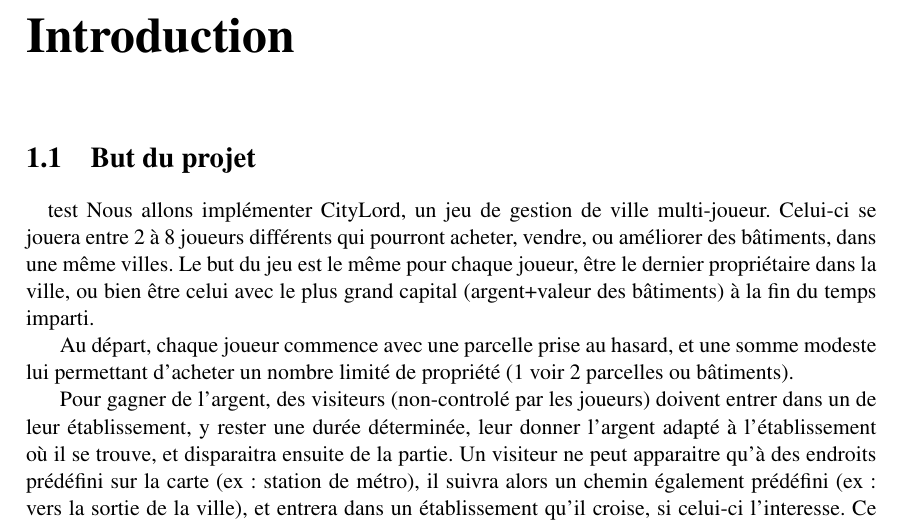
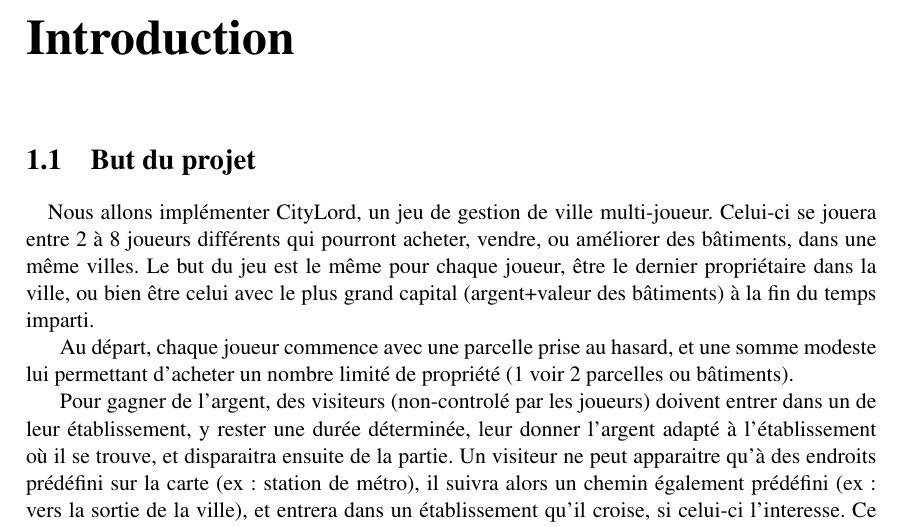
Before and after one commit to HqWisen/CityLord, a LaTeX document (srd/srd.tex): part of page 3 of 22, cut so that both start at the same text. Compiled offline with pdfLaTeX.

Commit message:
fin test

```diff
--- a/srd/srd.tex
+++ b/srd/srd.tex
@@ -92,7 +92,7 @@ Cours : INFO-F-209 – Projet d'année 2
 
 \chapter{Introduction}
 \section{But du projet}
-\paragraph{}test
+\paragraph{}
 Nous allons implémenter CityLord, un jeu de gestion de ville multi-joueur.
 Celui-ci se jouera entre 2 à 8 joueurs différents qui pourront acheter, vendre, ou améliorer des bâtiments, dans une même villes.
 Le but du jeu est le même pour chaque joueur, être le dernier propriétaire dans la ville, ou bien être celui avec le plus grand capital (argent+valeur des bâtiments) à la fin du temps imparti.
```
Also changed, not shown: srd/srd.pdf, 1 other file.
